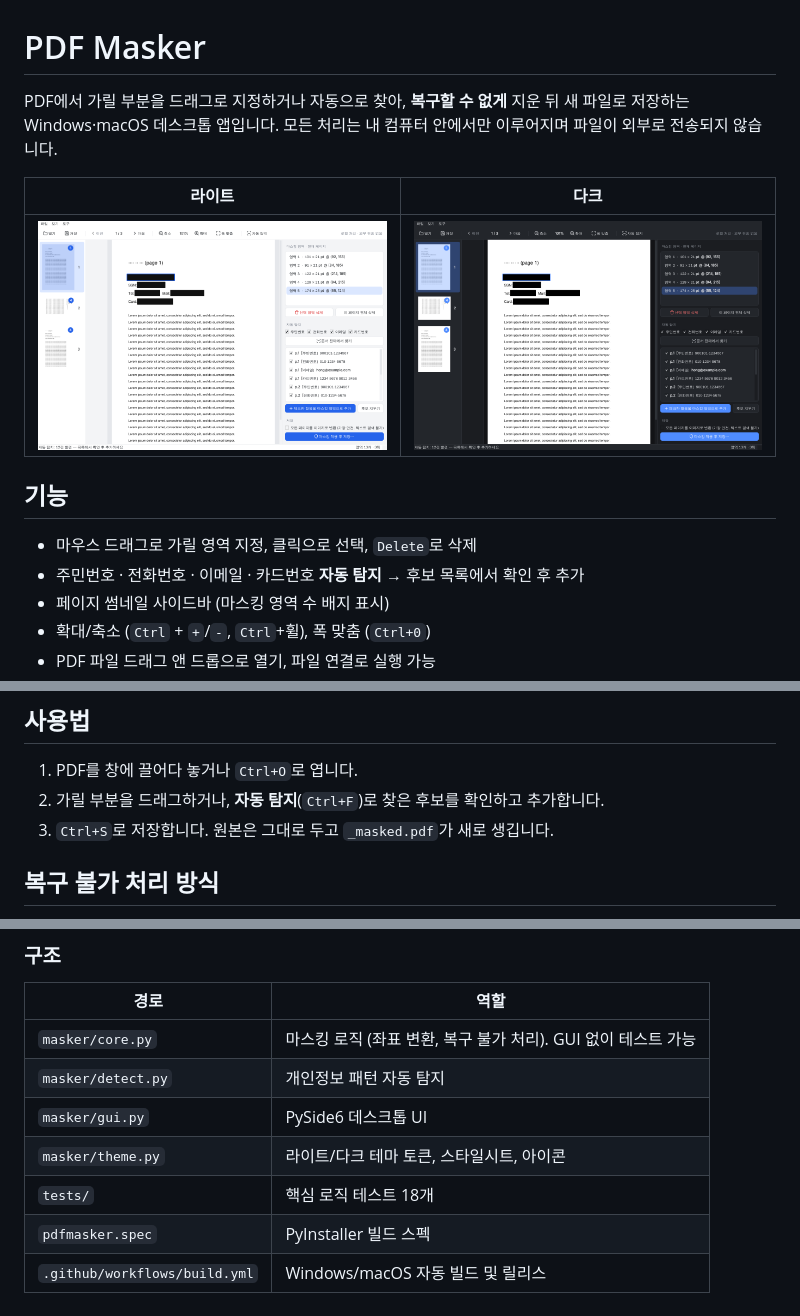
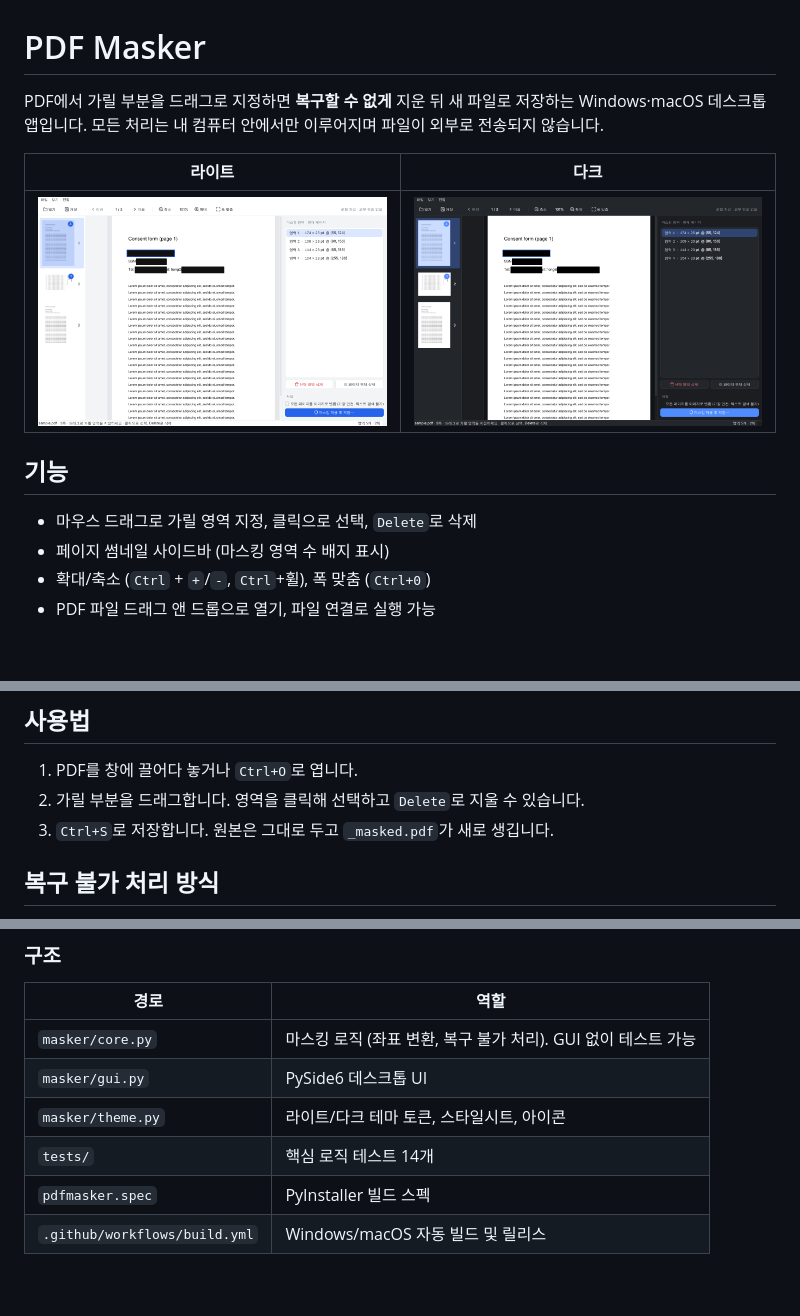
Before and after one commit to Balragon/Local-PDF-Masking, a Markdown page: README.md, 3 parts joined by grey strips. GitHub-like rendering; pictures changed too: docs/screenshot-dark.png, docs/screenshot-light.png; blank space fills up the shorter version.

```diff
--- a/README.md
+++ b/README.md
@@ -1,6 +1,6 @@
 # PDF Masker
 
-PDF에서 가릴 부분을 드래그로 지정하거나 자동으로 찾아, **복구할 수 없게** 지운 뒤 새 파일로 저장하는 Windows·macOS 데스크톱 앱입니다.
+PDF에서 가릴 부분을 드래그로 지정하면 **복구할 수 없게** 지운 뒤 새 파일로 저장하는 Windows·macOS 데스크톱 앱입니다.
 모든 처리는 내 컴퓨터 안에서만 이루어지며 파일이 외부로 전송되지 않습니다.
 
 | 라이트 | 다크 |
@@ -10,7 +10,6 @@ PDF에서 가릴 부분을 드래그로 지정하거나 자동으로 찾아, **
 ## 기능
 
 - 마우스 드래그로 가릴 영역 지정, 클릭으로 선택, `Delete`로 삭제
-- 주민번호 · 전화번호 · 이메일 · 카드번호 **자동 탐지** → 후보 목록에서 확인 후 추가
 - 페이지 썸네일 사이드바 (마스킹 영역 수 배지 표시)
 - 확대/축소 (`Ctrl` + `+`/`-`, `Ctrl`+휠), 폭 맞춤 (`Ctrl+0`)
 - PDF 파일 드래그 앤 드롭으로 열기, 파일 연결로 실행 가능
@@ -38,7 +37,7 @@ GitHub Actions가 자동으로 빌드합니다. 저장소의 **Actions** 탭 →
 ## 사용법
 
 1. PDF를 창에 끌어다 놓거나 `Ctrl+O`로 엽니다.
-2. 가릴 부분을 드래그하거나, **자동 탐지**(`Ctrl+F`)로 찾은 후보를 확인하고 추가합니다.
+2. 가릴 부분을 드래그합니다. 영역을 클릭해 선택하고 `Delete`로 지울 수 있습니다.
 3. `Ctrl+S`로 저장합니다. 원본은 그대로 두고 `_masked.pdf`가 새로 생깁니다.
 
 ## 복구 불가 처리 방식
@@ -79,9 +76,8 @@ pytest -q                        # 테스트
 | 경로 | 역할 |
 | --- | --- |
 | `masker/core.py` | 마스킹 로직 (좌표 변환, 복구 불가 처리). GUI 없이 테스트 가능 |
-| `masker/detect.py` | 개인정보 패턴 자동 탐지 |
 | `masker/gui.py` | PySide6 데스크톱 UI |
 | `masker/theme.py` | 라이트/다크 테마 토큰, 스타일시트, 아이콘 |
-| `tests/` | 핵심 로직 테스트 18개 |
+| `tests/` | 핵심 로직 테스트 14개 |
 | `pdfmasker.spec` | PyInstaller 빌드 스펙 |
 | `.github/workflows/build.yml` | Windows/macOS 자동 빌드 및 릴리스 |
```
Also changed, not shown: other parts of README.md (+0 -2 lines), 4 other files.
